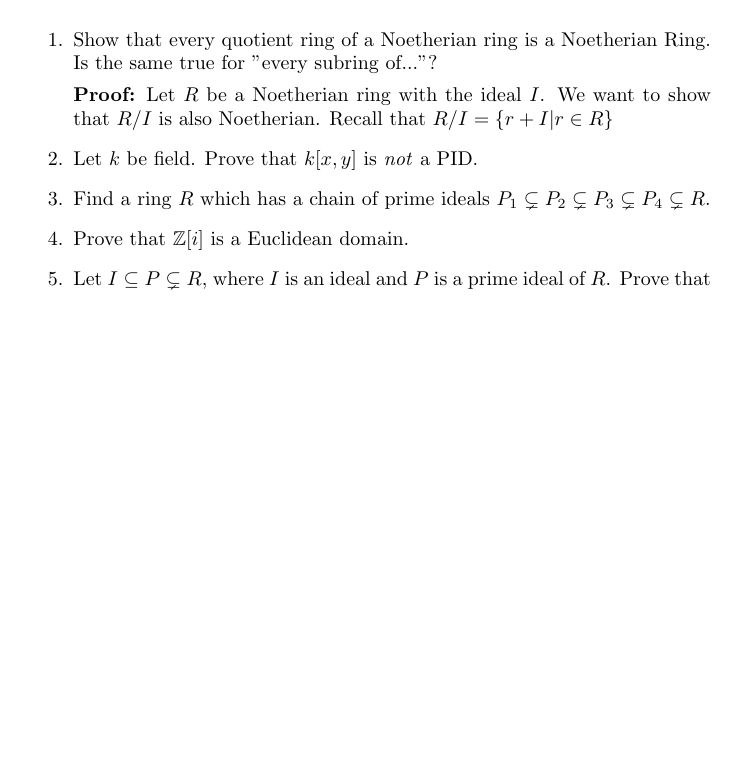
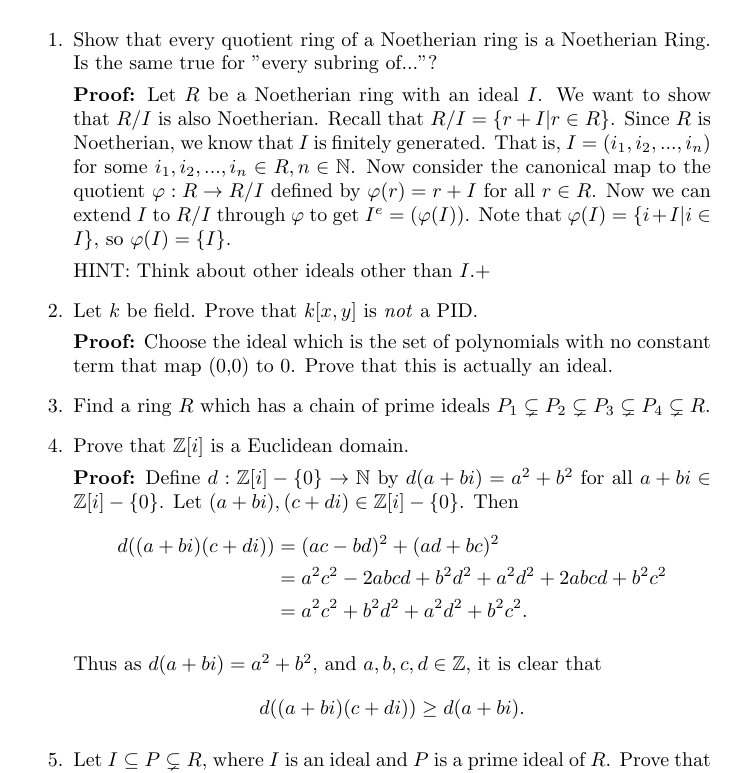
Before and after one commit to JeremyFlorence/math672, a LaTeX problem sheet (finalexam.tex): part of the page, cut so that both start at the same text, the shorter picture padded with empty space. Compiled offline with pdfLaTeX.

Commit message:
Starting problem 1 on final exam

```diff
--- a/finalexam.tex
+++ b/finalexam.tex
@@ -31,13 +31,30 @@ Due: 5/19/17
 \begin{enumerate}
 	\item Show that every quotient ring of a Noetherian ring is a Noetherian Ring. Is the same true for "every subring of..."?
 
-	\Proof Let $R$ be a Noetherian ring with the ideal $I$. We  want to show that $R/I$ is also Noetherian. Recall that $R/I=\{r+I|r \in R \}$
+	\Proof Let $R$ be a Noetherian ring with an ideal $I$. We  want to show that $R/I$ is also Noetherian. Recall that $R/I=\{r+I|r \in R \}$. Since $R$ is Noetherian, we know that $I$ is finitely generated. That is, $I=(i_1,i_2,...,i_n)$ for some $i_1,i_2,...,i_n \in R, n \in \mathbb{N}$. Now consider the canonical map to the quotient $\varphi:R \to R/I$ defined by $\varphi(r)=r+I$ for all $r \in R$. Now we can extend $I$ to $R/I$ through $\varphi$ to get $I^e=(\varphi(I))$. Note that $\varphi(I)=\{i+I|i \in I\}$, so $\varphi(I)=\{I\}$.
+
+	HINT: Think about other ideals other than $I$.+
 
 	\item Let $k$ be field. Prove that $k[x,y]$ is \emph{not} a PID.
+
+	\Proof Choose the ideal which is the set of polynomials with no constant term that map (0,0) to 0. Prove that this is actually an ideal.
 
 	\item Find a ring $R$ which has a chain of prime ideals $P_1 \subsetneq P_2 \subsetneq P_3 \subsetneq P_4 \subsetneq R$.
 
 	\item Prove that $\mathbb{Z}[i]$ is a Euclidean domain.
+
+	\Proof Define $d: \mathbb{Z}[i]-\{0\} \to \mathbb{N}$ by $d(a+bi)=a^2+b^2$ for all $a+bi \in \mathbb{Z}[i]-\{0\}$. Let $(a+bi),(c+di) \in \mathbb{Z}[i]-\{0\}$. Then
+	\[
+		\begin{split}
+			d((a+bi)(c+di))&=(ac-bd)^2+(ad+bc)^2 \\
+							&= a^2c^2-2abcd+b^2d^2+a^2d^2+2abcd+b^2c^2\\
+							&= a^2c^2+b^2d^2+a^2d^2+b^2c^2.
+		\end{split}
+	\]
+
+	Thus as $d(a+bi)=a^2+b^2$, and $a,b,c,d \in \mathbb{Z}$, it is clear that $$d((a+bi)(c+di)) \geq d(a+bi).$$
+
+
 
 	\item Let $I \subseteq P \subsetneq R$, where $I$ is an ideal and $P$ is a prime ideal of $R$. Prove that the ring $R_P/I^e$ (the quotient of the localization at $P$ by the extension of the ideal $I$ to that localization) and the ring $(R/I)_{P/I}$ (the localization of the quotient ring $R/I$ at the prime ideal $P/I$) are isomorphic.
 
```
Also changed, not shown: finalexam.pdf (added).
